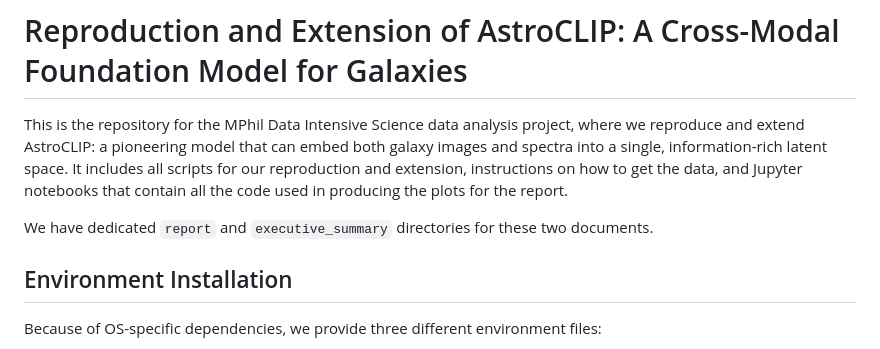
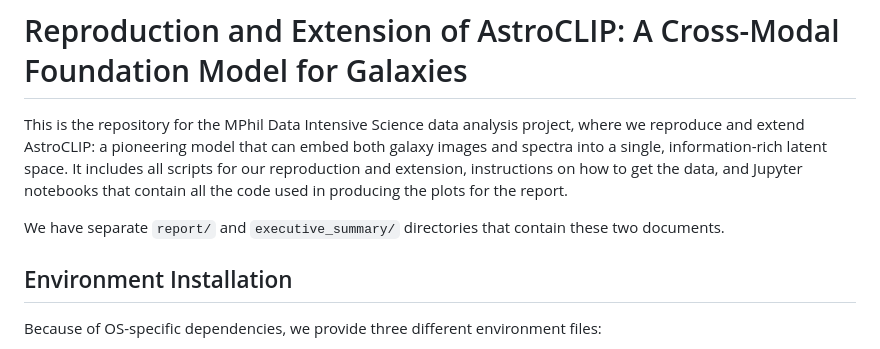
Before and after one commit to av1518/AstroCLIP-Extention, a Markdown page: README.md, the part around the change. GitHub-like rendering.

Commit message:
chore: Update README.md to clarify directory structure

```diff
--- a/README.md
+++ b/README.md
@@ -3,7 +3,7 @@
 
 This is the repository for the MPhil Data Intensive Science data analysis project, where we reproduce and extend AstroCLIP: a pioneering model that can embed both galaxy images and spectra into a single, information-rich latent space. It includes all scripts for our reproduction and extension, instructions on how to get the data, and Jupyter notebooks that contain all the code used in producing the plots for the report.
 
-We have dedicated `report` and `executive_summary` directories for these two documents.
+We have separate `report/` and `executive_summary/` directories that contain these two documents.
 
 
 
```
